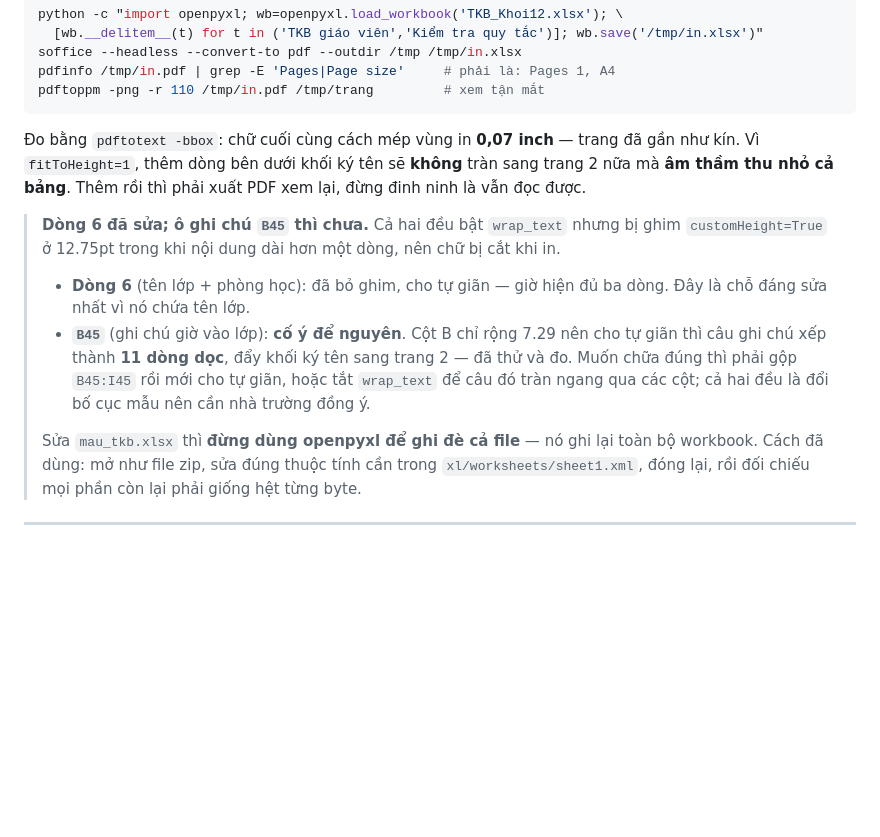
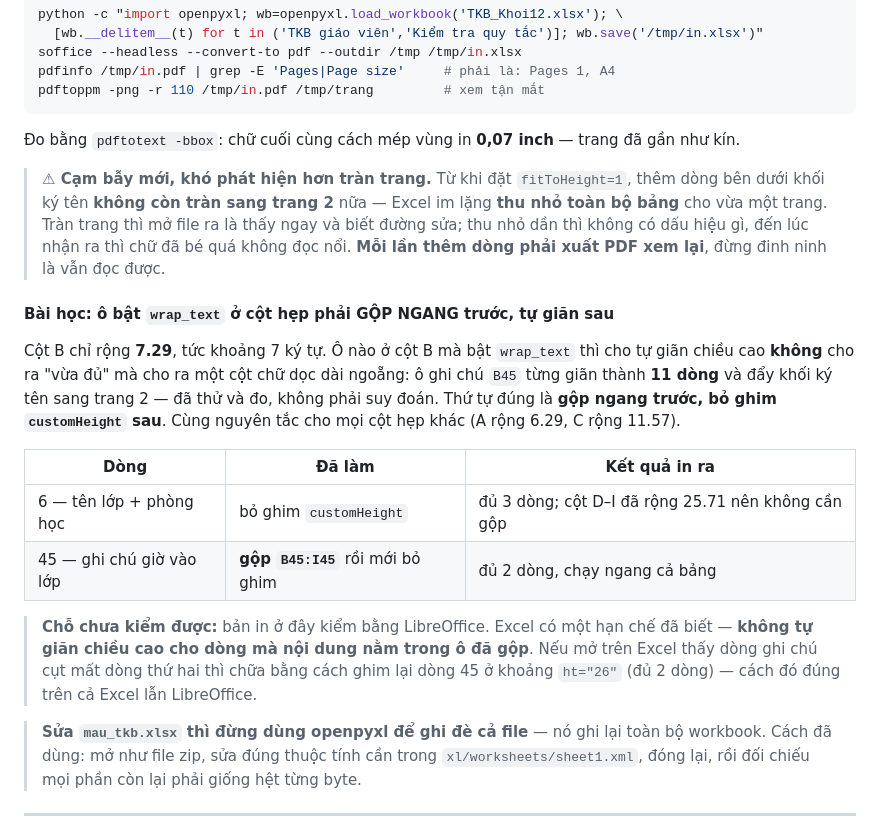
Before and after one commit to bjnnghe0/pm-xep-TKB, a Markdown page: CLAUDE.md, the part around the change. Rendered like a GitHub page; blank space fills up the shorter version.

Commit message:
CLAUDE.md: ghi lại bài học cột hẹp và cạm bẫy fitToHeight=1
Hai thứ vừa học được, ghi lại để phiên sau khỏi vấp:

1. Ô bật wrap_text ở cột hẹp phải GỘP NGANG trước, tự giãn sau. Cột B
   chỉ rộng 7.29 (~7 ký tự) nên cho tự giãn không ra "vừa đủ" mà ra
   một cột chữ dọc: ô B45 từng giãn thành 11 dòng và đẩy khối ký tên
   sang trang 2. Kèm bảng đối chiếu dòng 6 (không cần gộp vì cột D-I
   rộng 25.71) và dòng 45 (phải gộp B45:I45).

2. Cạm bẫy fitToHeight=1: thêm dòng dưới khối ký tên giờ KHÔNG tràn
   sang trang 2 nữa mà âm thầm thu nhỏ cả bảng. Tràn trang thì mở ra
   là thấy; thu nhỏ dần thì không có dấu hiệu gì, đến lúc nhận ra thì
   chữ đã bé quá không đọc nổi. Nên mỗi lần thêm dòng phải xuất PDF
   xem lại.

Ghi thêm chỗ chưa kiểm được: bản in kiểm bằng LibreOffice, mà Excel
thì không tự giãn chiều cao cho dòng có nội dung nằm trong ô đã gộp.
Nếu mở trên Excel thấy dòng ghi chú cụt thì ghim lại dòng 45 ở ht=26.

Chạy lại: tu_kiem_tra 12/12 ca OK, xep_tkb 21/21 ĐẠT điểm -21,
thu_du_phong 20/20, thu_kiem_khai_bao 42/42.

Co-Authored-By: Claude Opus 5 (1M context) <noreply@anthropic.com>

````diff
--- a/CLAUDE.md
+++ b/CLAUDE.md
@@ -239,22 +239,36 @@ pdftoppm -png -r 110 /tmp/in.pdf /tmp/trang         # xem tận mắt
 ```
 
 Đo bằng `pdftotext -bbox`: chữ cuối cùng cách mép vùng in **0,07 inch** — trang
-đã gần như kín. Vì `fitToHeight=1`, thêm dòng bên dưới khối ký tên sẽ **không**
-tràn sang trang 2 nữa mà **âm thầm thu nhỏ cả bảng**. Thêm rồi thì phải xuất PDF
-xem lại, đừng đinh ninh là vẫn đọc được.
+đã gần như kín.
 
-> **Dòng 6 đã sửa; ô ghi chú `B45` thì chưa.** Cả hai đều bật `wrap_text` nhưng
-> bị ghim `customHeight=True` ở 12.75pt trong khi nội dung dài hơn một dòng, nên
-> chữ bị cắt khi in.
-> - **Dòng 6** (tên lớp + phòng học): đã bỏ ghim, cho tự giãn — giờ hiện đủ ba
->   dòng. Đây là chỗ đáng sửa nhất vì nó chứa tên lớp.
-> - **`B45`** (ghi chú giờ vào lớp): **cố ý để nguyên**. Cột B chỉ rộng 7.29 nên
->   cho tự giãn thì câu ghi chú xếp thành **11 dòng dọc**, đẩy khối ký tên sang
->   trang 2 — đã thử và đo. Muốn chữa đúng thì phải gộp `B45:I45` rồi mới cho tự
->   giãn, hoặc tắt `wrap_text` để câu đó tràn ngang qua các cột; cả hai đều là
->   đổi bố cục mẫu nên cần nhà trường đồng ý.
->
-> Sửa `mau_tkb.xlsx` thì **đừng dùng openpyxl để ghi đè cả file** — nó ghi lại
+> **⚠ Cạm bẫy mới, khó phát hiện hơn tràn trang.** Từ khi đặt `fitToHeight=1`,
+> thêm dòng bên dưới khối ký tên **không còn tràn sang trang 2** nữa — Excel im
+> lặng **thu nhỏ toàn bộ bảng** cho vừa một trang. Tràn trang thì mở file ra là
+> thấy ngay và biết đường sửa; thu nhỏ dần thì không có dấu hiệu gì, đến lúc
+> nhận ra thì chữ đã bé quá không đọc nổi. **Mỗi lần thêm dòng phải xuất PDF xem
+> lại**, đừng đinh ninh là vẫn đọc được.
+
+#### Bài học: ô bật `wrap_text` ở cột hẹp phải GỘP NGANG trước, tự giãn sau
+
+Cột B chỉ rộng **7.29**, tức khoảng 7 ký tự. Ô nào ở cột B mà bật `wrap_text` thì
+cho tự giãn chiều cao **không** cho ra "vừa đủ" mà cho ra một cột chữ dọc dài
+ngoẵng: ô ghi chú `B45` từng giãn thành **11 dòng** và đẩy khối ký tên sang trang
+2 — đã thử và đo, không phải suy đoán. Thứ tự đúng là **gộp ngang trước, bỏ ghim
+`customHeight` sau**. Cùng nguyên tắc cho mọi cột hẹp khác (A rộng 6.29, C rộng
+11.57).
+
+| Dòng | Đã làm | Kết quả in ra |
+|---|---|---|
+| 6 — tên lớp + phòng học | bỏ ghim `customHeight` | đủ 3 dòng; cột D–I đã rộng 25.71 nên không cần gộp |
+| 45 — ghi chú giờ vào lớp | **gộp `B45:I45`** rồi mới bỏ ghim | đủ 2 dòng, chạy ngang cả bảng |
+
+> **Chỗ chưa kiểm được:** bản in ở đây kiểm bằng LibreOffice. Excel có một hạn
+> chế đã biết — **không tự giãn chiều cao cho dòng mà nội dung nằm trong ô đã
+> gộp**. Nếu mở trên Excel thấy dòng ghi chú cụt mất dòng thứ hai thì chữa bằng
+> cách ghim lại dòng 45 ở khoảng `ht="26"` (đủ 2 dòng) — cách đó đúng trên cả
+> Excel lẫn LibreOffice.
+
+> **Sửa `mau_tkb.xlsx` thì đừng dùng openpyxl để ghi đè cả file** — nó ghi lại
 > toàn bộ workbook. Cách đã dùng: mở như file zip, sửa đúng thuộc tính cần trong
 > `xl/worksheets/sheet1.xml`, đóng lại, rồi đối chiếu mọi phần còn lại phải giống
 > hệt từng byte.
````
